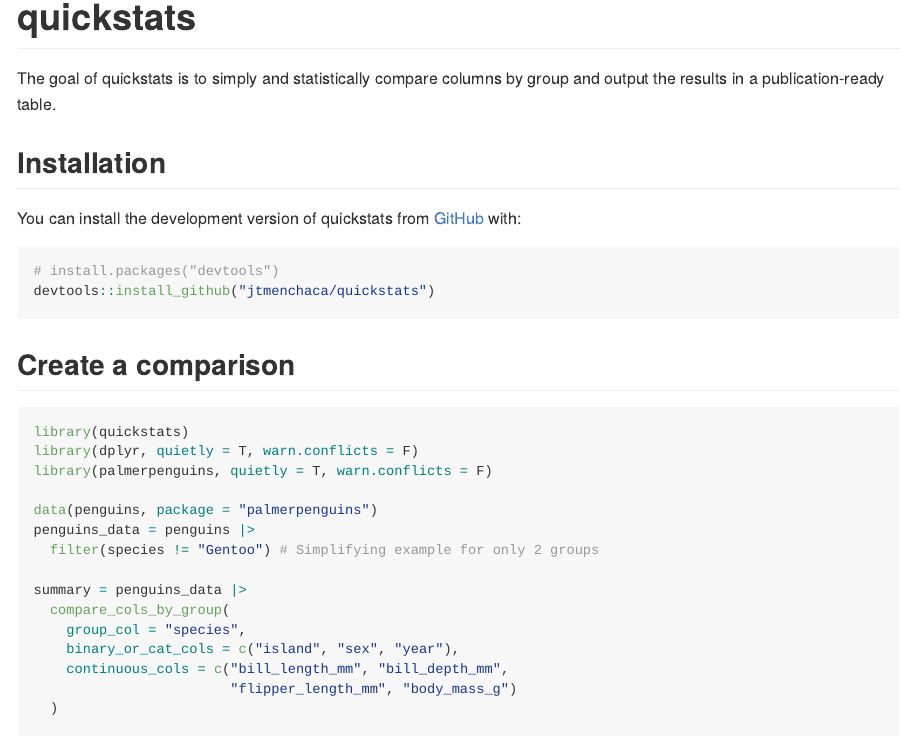
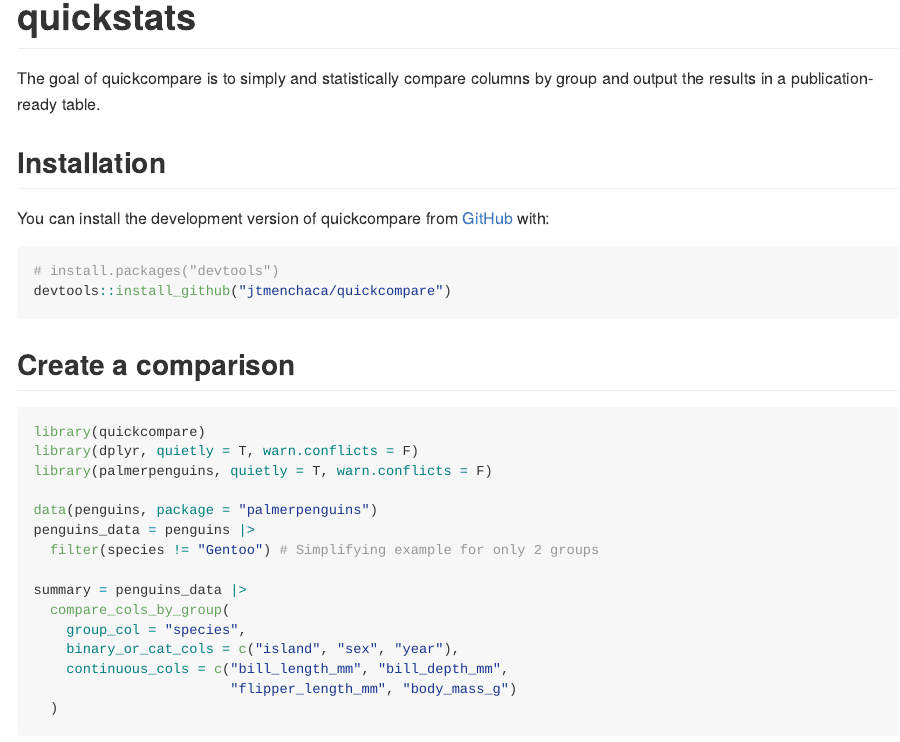
Before and after one commit to jtmenchaca/quickcompare, an R Markdown document (README.Rmd): the page in a window 1100 px wide, from its top. The pictures show the output file README.md that the author committed with the source, drawn offline in the style of GitHub.

Commit message:
changed name to quickcompare

````diff
--- a/README.Rmd
+++ b/README.Rmd
@@ -18,21 +18,21 @@ knitr::opts_chunk$set(
 <!-- badges: start -->
 <!-- badges: end -->
 
-The goal of quickstats is to simply and statistically compare columns by group and output the results in a publication-ready table.
+The goal of quickcompare is to simply and statistically compare columns by group and output the results in a publication-ready table.
 
 ## Installation
 
-You can install the development version of quickstats from [GitHub](https://github.com/) with:
+You can install the development version of quickcompare from [GitHub](https://github.com/) with:
 
 ``` r
 # install.packages("devtools")
-devtools::install_github("jtmenchaca/quickstats")
+devtools::install_github("jtmenchaca/quickcompare")
 ```
 
 ## Create a comparison
 
 ```{r example}
-library(quickstats)
+library(quickcompare)
 library(dplyr, quietly = T, warn.conflicts = F)
 library(palmerpenguins, quietly = T, warn.conflicts = F)
 
````
Also changed, not shown: README.md, 4 other files.
